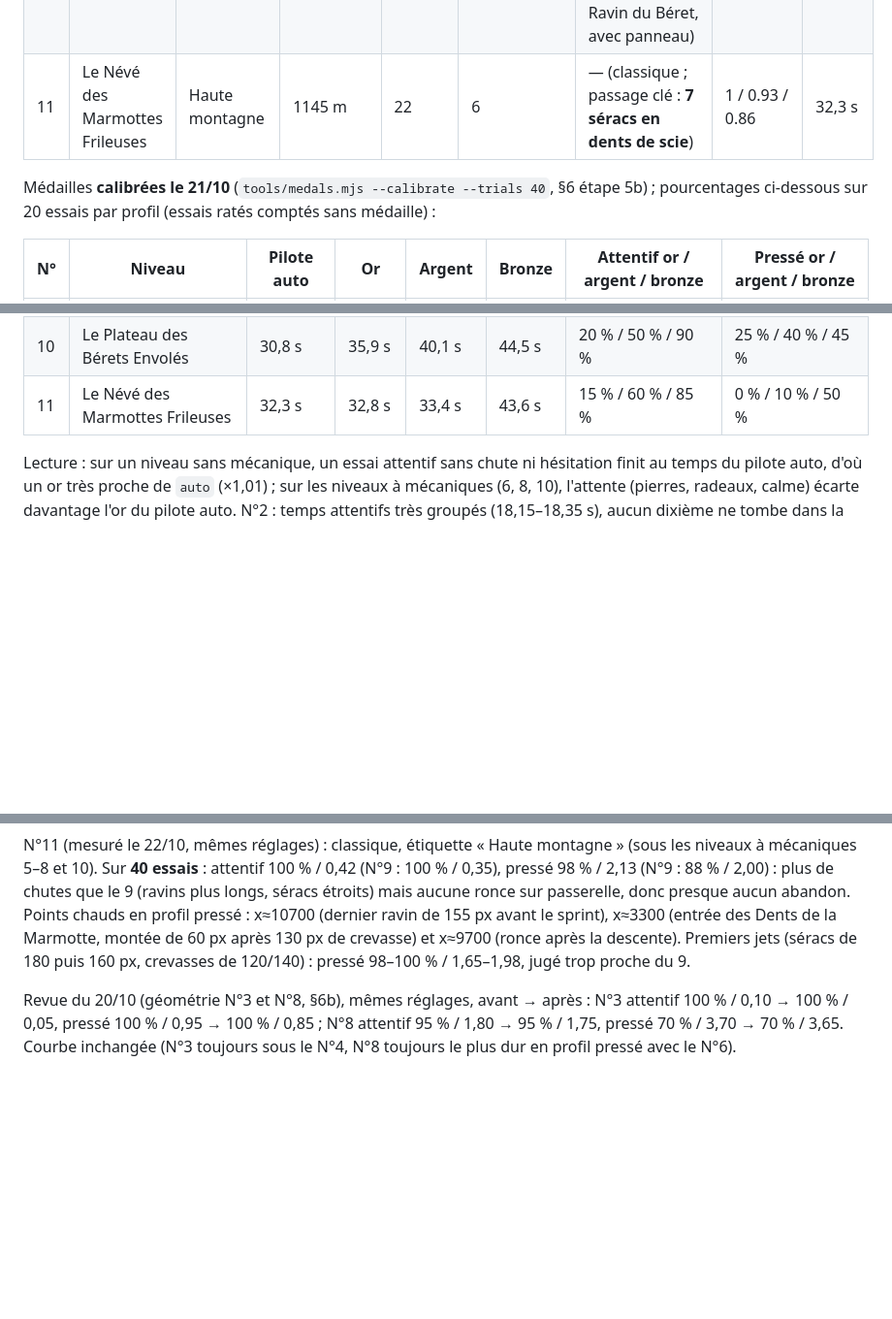
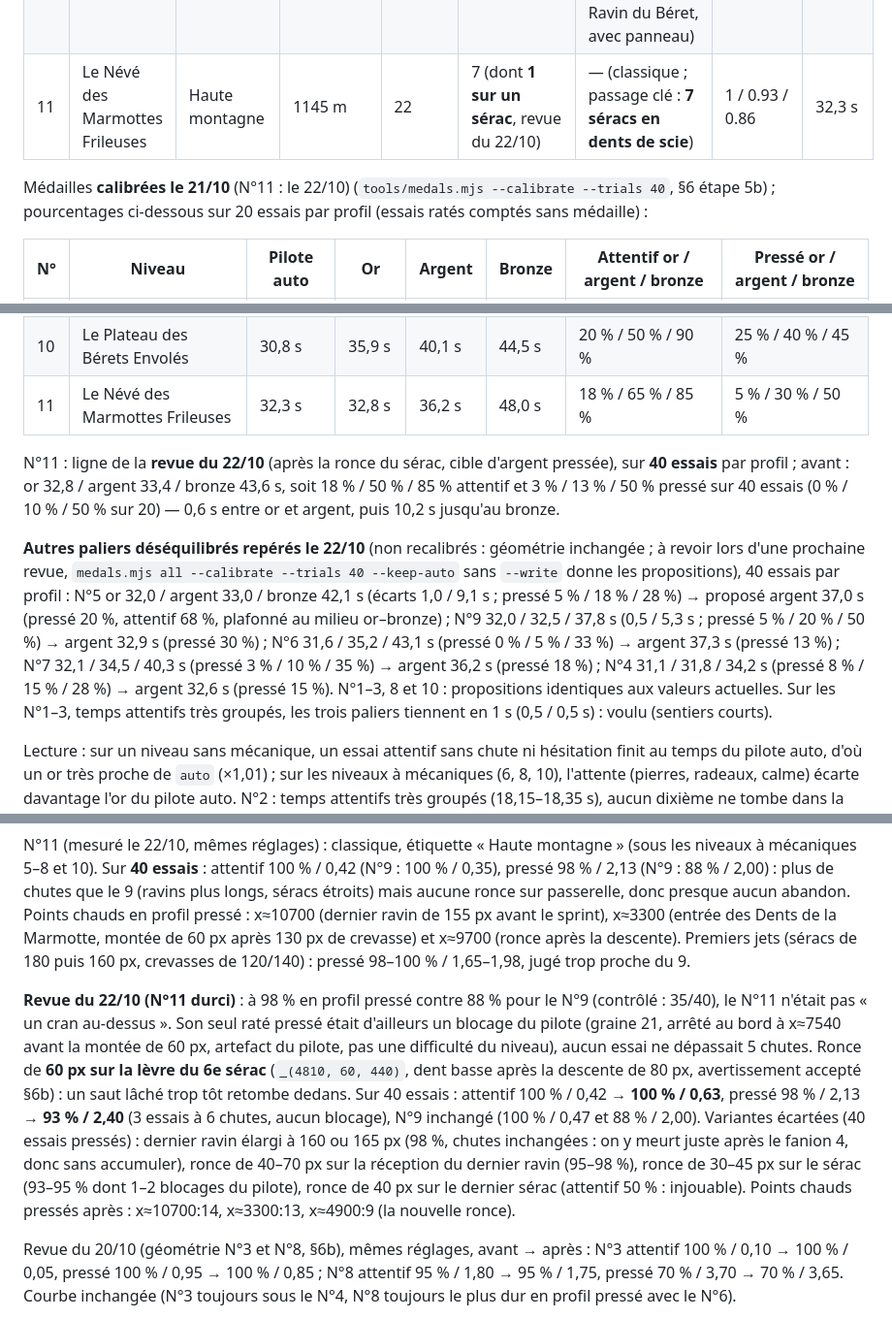
Before and after one commit to lorentebenjamin-creator/nouste-corrida-trail, a Markdown page: LEVELS.md, 3 parts joined by grey strips. Shown at 97% size. Rendered like a GitHub page; blank space fills up the shorter version.

```diff
--- a/LEVELS.md
+++ b/LEVELS.md
@@ -503,9 +503,9 @@ vers la terrasse) ; les 23 restants sont acceptés (niveaux 1–3 d'origine, rad
 | 8 | Le Gué des Lucioles | Très engagé | 956 m | 11 | 6 | 2 radeaux, 3 patous, 3 jets (dont **1 sur l'embarcadère d'un radeau**) | 1 / 0.93 / 0.87 | 29,8 s |
 | 9 | La Hêtraie des Palombes | Endurance | 1120 m | 19 | 8 (dont **2 sur des passerelles**) | — (classique) | 1 / 0.93 / 0.86 | 31,6 s |
 | 10 | Le Plateau des Bérets Envolés | Bien engagé | 1000 m | 14 | 4 | **5 zones de rafales de vent** (8 sauts sous le vent, dont **1 ravin au calme**, le Ravin du Béret, avec panneau) | 1 / 0.93 / 0.86 | 30,8 s |
-| 11 | Le Névé des Marmottes Frileuses | Haute montagne | 1145 m | 22 | 6 | — (classique ; passage clé : **7 séracs en dents de scie**) | 1 / 0.93 / 0.86 | 32,3 s |
+| 11 | Le Névé des Marmottes Frileuses | Haute montagne | 1145 m | 22 | 7 (dont **1 sur un sérac**, revue du 22/10) | — (classique ; passage clé : **7 séracs en dents de scie**) | 1 / 0.93 / 0.86 | 32,3 s |
 
-Médailles **calibrées le 21/10** (`tools/medals.mjs --calibrate --trials 40`, §6 étape 5b) ;
+Médailles **calibrées le 21/10** (N°11 : le 22/10) (`tools/medals.mjs --calibrate --trials 40`, §6 étape 5b) ;
 pourcentages ci-dessous sur 20 essais par profil (essais ratés comptés sans médaille) :
 
 | N° | Niveau | Pilote auto | Or | Argent | Bronze | Attentif or / argent / bronze | Pressé or / argent / bronze |
@@ -520,7 +520,24 @@ pourcentages ci-dessous sur 20 essais par profil (essais ratés comptés sans m
 | 8 | Le Gué des Lucioles | 29,8 s | 33,8 s | 37,4 s | 44,5 s | 15 % / 60 % / 95 % | 15 % / 30 % / 40 % |
 | 9 | La Hêtraie des Palombes | 31,6 s | 32,0 s | 32,5 s | 37,8 s | 15 % / 55 % / 75 % | 10 % / 30 % / 60 % |
 | 10 | Le Plateau des Bérets Envolés | 30,8 s | 35,9 s | 40,1 s | 44,5 s | 20 % / 50 % / 90 % | 25 % / 40 % / 45 % |
-| 11 | Le Névé des Marmottes Frileuses | 32,3 s | 32,8 s | 33,4 s | 43,6 s | 15 % / 60 % / 85 % | 0 % / 10 % / 50 % |
+| 11 | Le Névé des Marmottes Frileuses | 32,3 s | 32,8 s | 36,2 s | 48,0 s | 18 % / 65 % / 85 % | 5 % / 30 % / 50 % |
+
+N°11 : ligne de la **revue du 22/10** (après la ronce du sérac, cible d'argent pressée), sur
+**40 essais** par profil ; avant : or 32,8 / argent 33,4 / bronze 43,6 s, soit 18 % / 50 % / 85 %
+attentif et 3 % / 13 % / 50 % pressé sur 40 essais (0 % / 10 % / 50 % sur 20) — 0,6 s entre or et
+argent, puis 10,2 s jusqu'au bronze.
+
+**Autres paliers déséquilibrés repérés le 22/10** (non recalibrés : géométrie inchangée ; à revoir
+lors d'une prochaine revue, `medals.mjs all --calibrate --trials 40 --keep-auto` sans `--write`
+donne les propositions), 40 essais par profil :
+N°5 or 32,0 / argent 33,0 / bronze 42,1 s (écarts 1,0 / 9,1 s ; pressé 5 % / 18 % / 28 %) → proposé
+argent 37,0 s (pressé 20 %, attentif 68 %, plafonné au milieu or–bronze) ;
+N°9 32,0 / 32,5 / 37,8 s (0,5 / 5,3 s ; pressé 5 % / 20 % / 50 %) → argent 32,9 s (pressé 30 %) ;
+N°6 31,6 / 35,2 / 43,1 s (pressé 0 % / 5 % / 33 %) → argent 37,3 s (pressé 13 %) ;
+N°7 32,1 / 34,5 / 40,3 s (pressé 3 % / 10 % / 35 %) → argent 36,2 s (pressé 18 %) ;
+N°4 31,1 / 31,8 / 34,2 s (pressé 8 % / 15 % / 28 %) → argent 32,6 s (pressé 15 %).
+N°1–3, 8 et 10 : propositions identiques aux valeurs actuelles. Sur les N°1–3, temps attentifs
+très groupés, les trois paliers tiennent en 1 s (0,5 / 0,5 s) : voulu (sentiers courts).
 
 Lecture : sur un niveau sans mécanique, un essai attentif sans chute ni hésitation finit au temps
 du pilote auto, d'où un or très proche de `auto` (×1,01) ; sur les niveaux à mécaniques (6, 8, 10),
@@ -638,6 +655,19 @@ x≈10700 (dernier ravin de 155 px avant le sprint), x≈3300 (entrée des Dents
 de 60 px après 130 px de crevasse) et x≈9700 (ronce après la descente). Premiers jets (séracs de
 180 puis 160 px, crevasses de 120/140) : pressé 98–100 % / 1,65–1,98, jugé trop proche du 9.
 
+**Revue du 22/10 (N°11 durci)** : à 98 % en profil pressé contre 88 % pour le N°9 (contrôlé : 35/40),
+le N°11 n'était pas « un cran au-dessus ». Son seul raté pressé était d'ailleurs un blocage du
+pilote (graine 21, arrêté au bord à x≈7540 avant la montée de 60 px, artefact du pilote, pas une
+difficulté du niveau), aucun essai ne dépassait 5 chutes. Ronce de **60 px sur la lèvre du 6e
+sérac** (`_(4810, 60, 440)`, dent basse après la descente de 80 px, avertissement accepté §6b) :
+un saut lâché trop tôt retombe dedans. Sur 40 essais : attentif 100 % / 0,42 → **100 % / 0,63**,
+pressé 98 % / 2,13 → **93 % / 2,40** (3 essais à 6 chutes, aucun blocage), N°9 inchangé
+(100 % / 0,47 et 88 % / 2,00). Variantes écartées (40 essais pressés) : dernier ravin élargi à 160 ou
+165 px (98 %, chutes inchangées : on y meurt juste après le fanion 4, donc sans accumuler), ronce
+de 40–70 px sur la réception du dernier ravin (95–98 %), ronce de 30–45 px sur le sérac (93–95 %
+dont 1–2 blocages du pilote), ronce de 40 px sur le dernier sérac (attentif 50 % : injouable).
+Points chauds pressés après : x≈10700:14, x≈3300:13, x≈4900:9 (la nouvelle ronce).
+
 Revue du 20/10 (géométrie N°3 et N°8, §6b), mêmes réglages, avant → après :
 N°3 attentif 100 % / 0,10 → 100 % / 0,05, pressé 100 % / 0,95 → 100 % / 0,85 ;
 N°8 attentif 95 % / 1,80 → 95 % / 1,75, pressé 70 % / 3,70 → 70 % / 3,65. Courbe inchangée
```
Also changed, not shown: README.md (+2 -0 lines).
